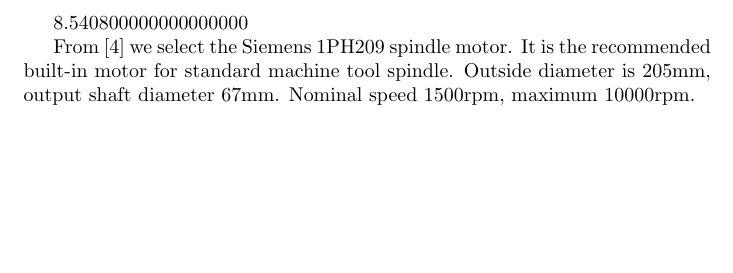
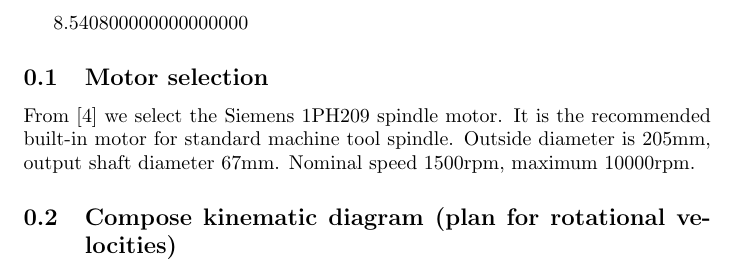
Before and after one commit to MiroslavVitkov/gearbox, a LaTeX document (calculations.tex): part of the page, cut so that both start at the same text, the shorter picture padded with empty space. Compiled offline with pdfLaTeX.

Commit message:
Introduced sections in the document.

```diff
--- a/calculations.tex
+++ b/calculations.tex
@@ -10,11 +10,13 @@
 \FPeval\vExample{3.14*2.72}
 \vExample
 
+\subsection{Motor selection}
 From [4] we select the Siemens 1PH209 spindle motor.
 It is the recommended built-in motor for standard machine tool spindle.
 Outside diameter is 205mm, output shaft diameter 67mm.
 Nominal speed 1500rpm, maximum 10000rpm.
 
+\subsection{Compose kinematic diagram (plan for rotational velocities)}
 
 \end{document}
 
```
